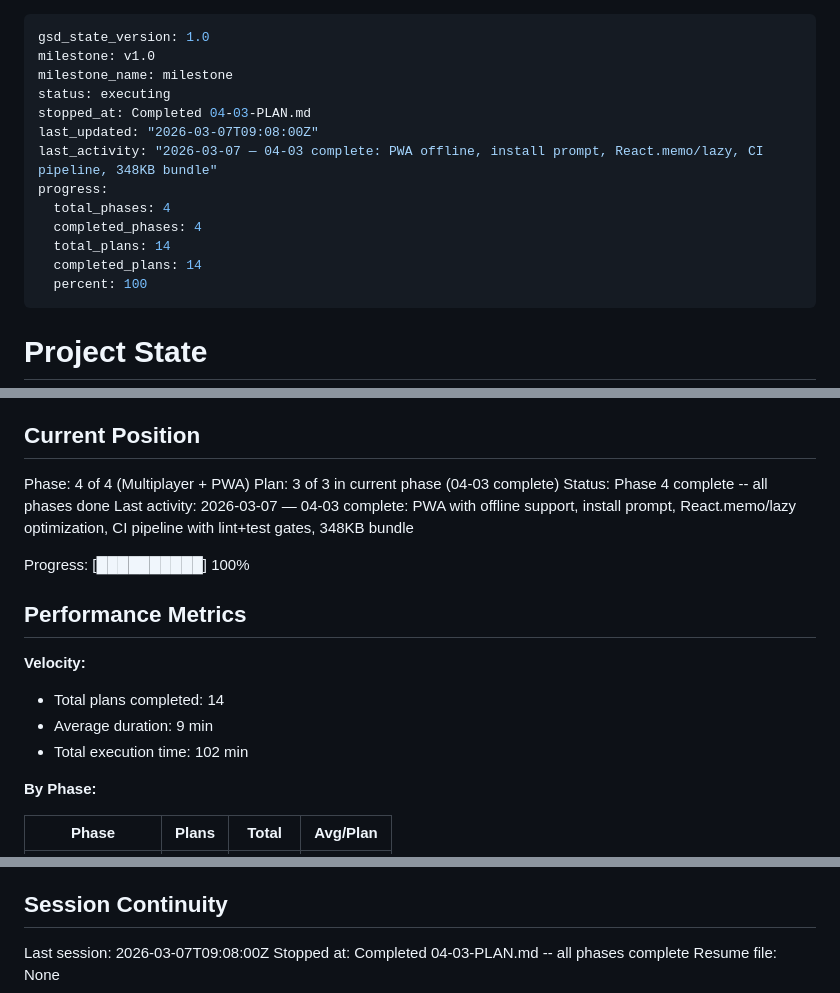
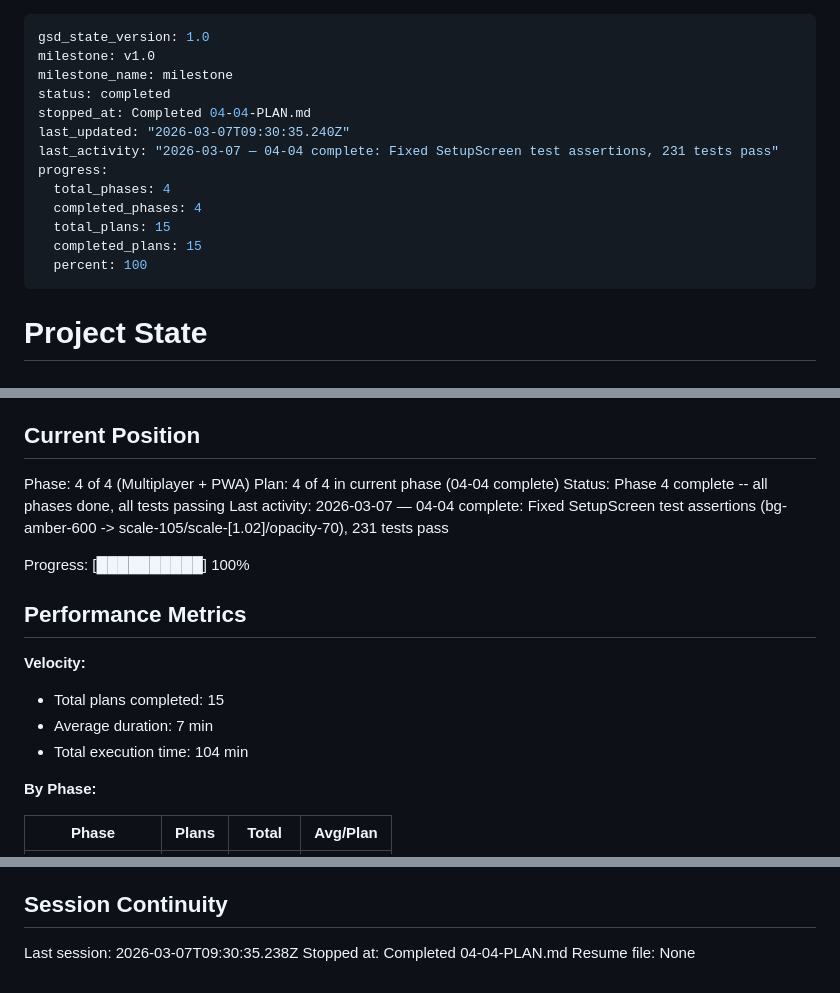
Before and after one commit to yogirk/pulijoodam, a Markdown page: .planning/STATE.md, 3 parts joined by grey strips. Drawn GitHub-style.

Commit message:
docs(04-04): complete gap closure plan for SetupScreen tests
- SUMMARY.md with execution results
- STATE.md updated: plan 4/4, 231 tests passing
- ROADMAP.md updated: phase 04 4/4 plans complete

```diff
--- a/.planning/STATE.md
+++ b/.planning/STATE.md
@@ -2,15 +2,15 @@
 gsd_state_version: 1.0
 milestone: v1.0
 milestone_name: milestone
-status: executing
-stopped_at: Completed 04-03-PLAN.md
-last_updated: "2026-03-07T09:08:00Z"
-last_activity: "2026-03-07 — 04-03 complete: PWA offline, install prompt, React.memo/lazy, CI pipeline, 348KB bundle"
+status: completed
+stopped_at: Completed 04-04-PLAN.md
+last_updated: "2026-03-07T09:30:35.240Z"
+last_activity: "2026-03-07 — 04-04 complete: Fixed SetupScreen test assertions, 231 tests pass"
 progress:
   total_phases: 4
   completed_phases: 4
-  total_plans: 14
-  completed_plans: 14
+  total_plans: 15
+  completed_plans: 15
   percent: 100
 ---
 
@@ -26,18 +26,18 @@ See: .planning/PROJECT.md (updated 2026-03-07)
 ## Current Position
 
 Phase: 4 of 4 (Multiplayer + PWA)
-Plan: 3 of 3 in current phase (04-03 complete)
-Status: Phase 4 complete -- all phases done
-Last activity: 2026-03-07 — 04-03 complete: PWA with offline support, install prompt, React.memo/lazy optimization, CI pipeline with lint+test gates, 348KB bundle
+Plan: 4 of 4 in current phase (04-04 complete)
+Status: Phase 4 complete -- all phases done, all tests passing
+Last activity: 2026-03-07 — 04-04 complete: Fixed SetupScreen test assertions (bg-amber-600 -> scale-105/scale-[1.02]/opacity-70), 231 tests pass
 
 Progress: [██████████] 100%
 
 ## Performance Metrics
 
 **Velocity:**
-- Total plans completed: 14
-- Average duration: 9 min
-- Total execution time: 102 min
+- Total plans completed: 15
+- Average duration: 7 min
+- Total execution time: 104 min
 
 **By Phase:**
 
@@ -137,6 +138,6 @@ None.
 
 ## Session Continuity
 
-Last session: 2026-03-07T09:08:00Z
-Stopped at: Completed 04-03-PLAN.md -- all phases complete
+Last session: 2026-03-07T09:30:35.238Z
+Stopped at: Completed 04-04-PLAN.md
 Resume file: None
```
Also changed, not shown: other parts of .planning/STATE.md (+1 -0 lines), 1 other file.
